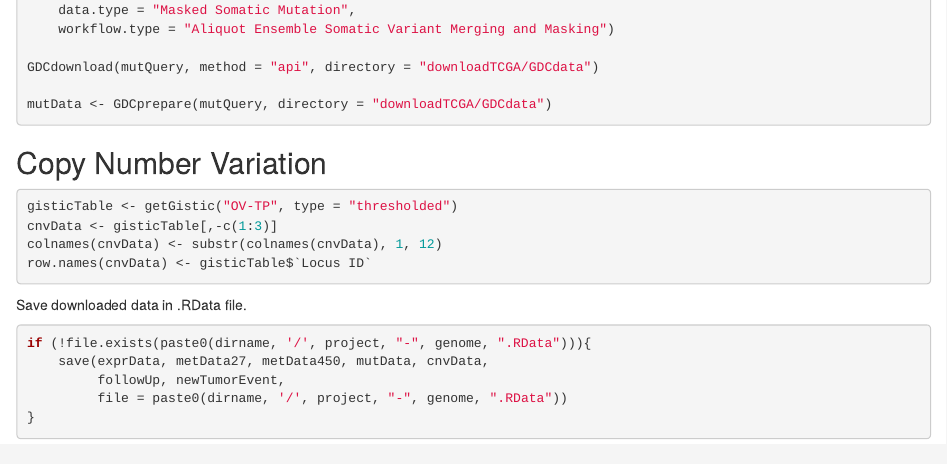
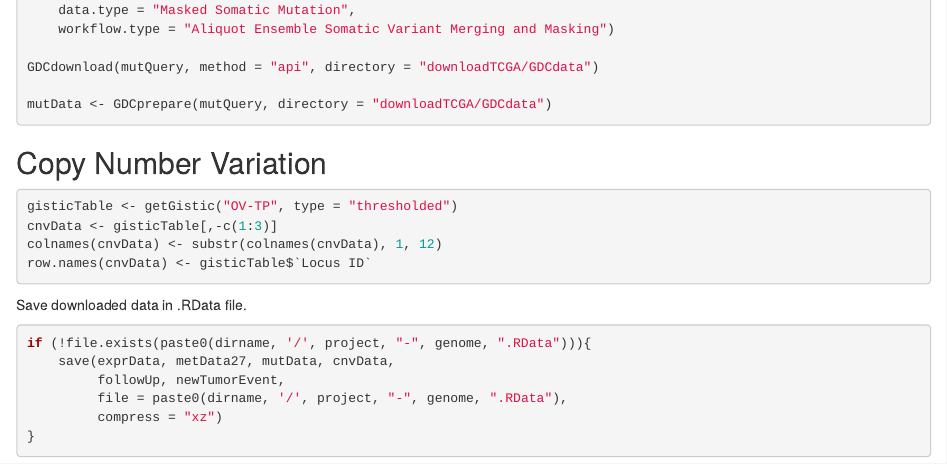
Before and after one commit to CaluraLab/MOSClipTutorials, an R Markdown document (Rmd/downloadData.Rmd): the page in a window 1100 px wide, from 1380 px down. Rendered offline with R 4.5, knitr and Pandoc, with nearby package versions.

Commit message:
pre-processed data

````diff
--- a/Rmd/downloadData.Rmd
+++ b/Rmd/downloadData.Rmd
@@ -100,8 +100,9 @@ Save downloaded data in .RData file.
 
 ```{r eval=FALSE}
 if (!file.exists(paste0(dirname, '/', project, "-", genome, ".RData"))){
-    save(exprData, metData27, metData450, mutData, cnvData,
+    save(exprData, metData27, mutData, cnvData,
          followUp, newTumorEvent,
-         file = paste0(dirname, '/', project, "-", genome, ".RData"))
+         file = paste0(dirname, '/', project, "-", genome, ".RData"),
+         compress = "xz")
 }
 ```
````
Also changed, not shown: Rmd/formatTCGAdatasets.Rmd (renamed from Rmd/pre-processingTCGA.Rmd), 1 other file.
